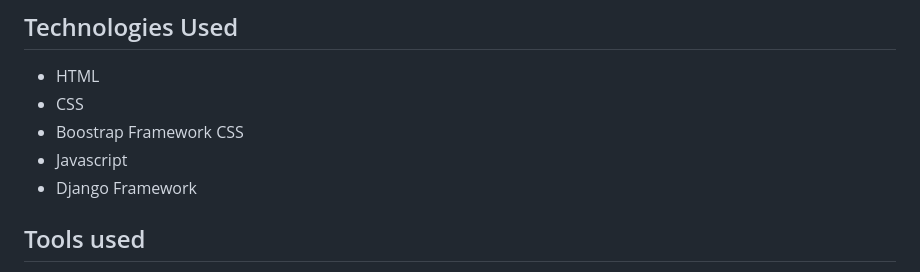
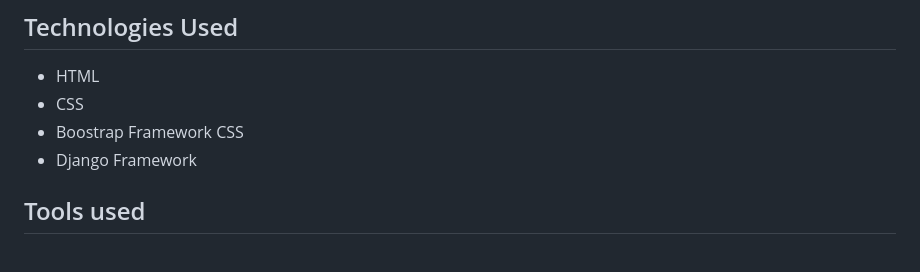
Before and after one commit to Willr-hawkins/binary-beans, a Markdown page: README.md, the part around the change. Rendered like a GitHub page.

```diff
--- a/README.md
+++ b/README.md
@@ -13,7 +13,6 @@ Users of the website can leave reviews directly on our site, sharing their thoug
 - HTML
 - CSS
 - Boostrap Framework CSS
-- Javascript
 - Django Framework
 
 ## Tools used
```
